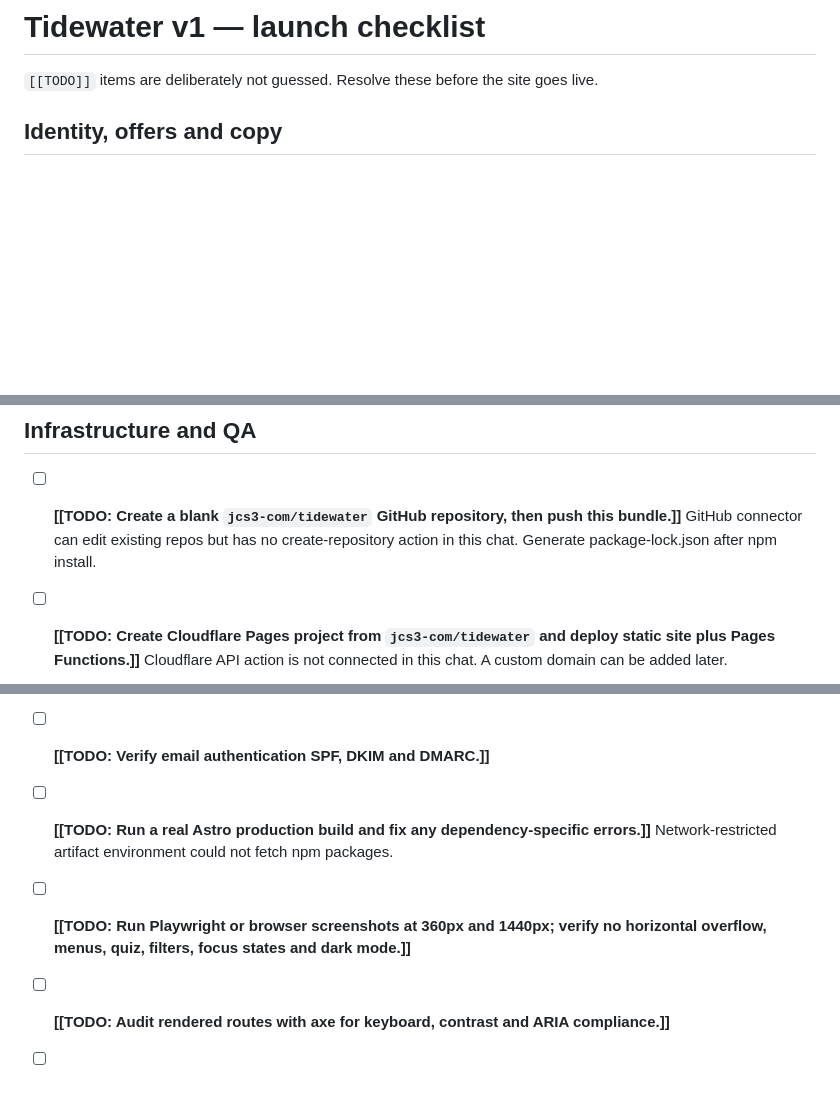
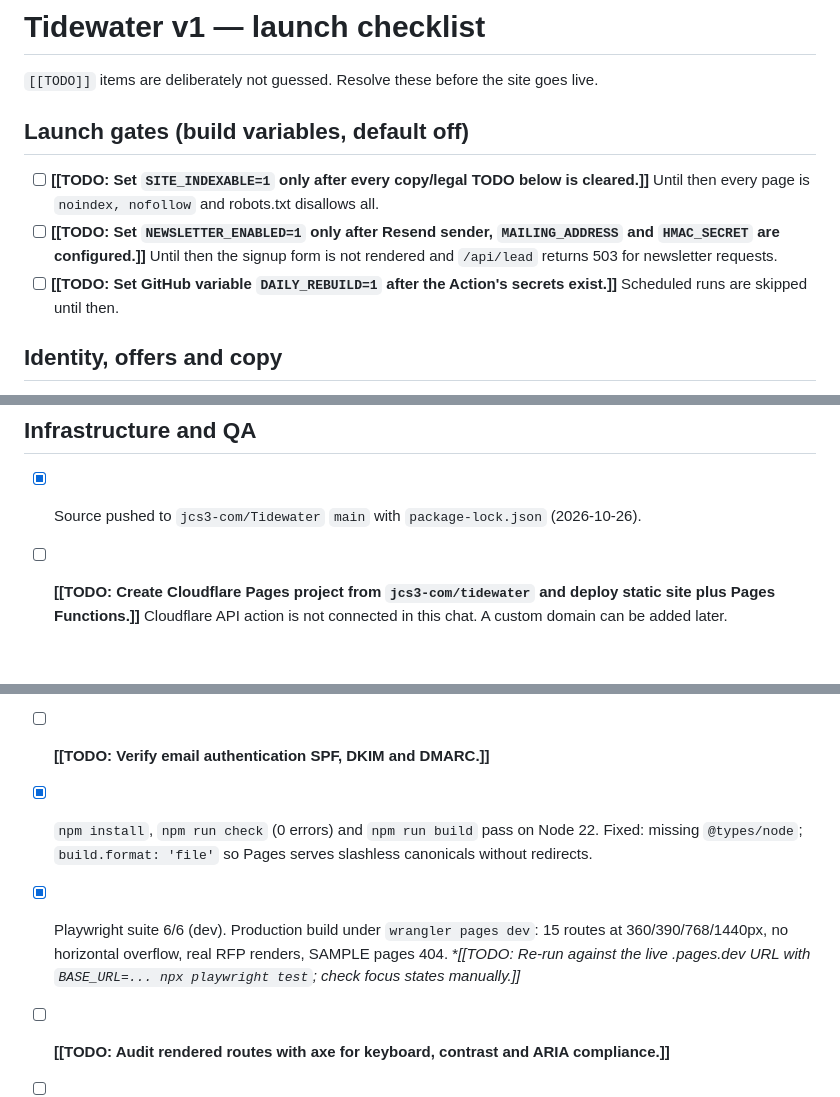
Before and after one commit to jcs3-com/Tidewater, a Markdown page: LAUNCH_CHECKLIST.md, 3 parts joined by grey strips. Rendered like a GitHub page; blank space fills up the shorter version.

Commit message:
Update launch checklist with verified status and launch gates
Co-Authored-By: Claude Opus 5.5 <noreply@anthropic.com>
Claude-Session: https://claude.ai/code/session_01772pXo4tKJZf3f27ExGVBi

```diff
--- a/LAUNCH_CHECKLIST.md
+++ b/LAUNCH_CHECKLIST.md
@@ -1,6 +1,12 @@
 # Tidewater v1 — launch checklist
 
 `[[TODO]]` items are deliberately not guessed. Resolve these before the site goes live.
+
+## Launch gates (build variables, default off)
+
+- [ ] **[[TODO: Set `SITE_INDEXABLE=1` only after every copy/legal TODO below is cleared.]]** Until then every page is `noindex, nofollow` and robots.txt disallows all.
+- [ ] **[[TODO: Set `NEWSLETTER_ENABLED=1` only after Resend sender, `MAILING_ADDRESS` and `HMAC_SECRET` are configured.]]** Until then the signup form is not rendered and `/api/lead` returns 503 for newsletter requests.
+- [ ] **[[TODO: Set GitHub variable `DAILY_REBUILD=1` after the Action's secrets exist.]]** Scheduled runs are skipped until then.
 
 ## Identity, offers and copy
 
@@ -38,13 +44,13 @@
 
 ## Infrastructure and QA
 
-- [ ] **[[TODO: Create a blank `jcs3-com/tidewater` GitHub repository, then push this bundle.]]** GitHub connector can edit existing repos but has no create-repository action in this chat. Generate package-lock.json after npm install.
+- [x] Source pushed to `jcs3-com/Tidewater` `main` with `package-lock.json` (2026-10-26).
 - [ ] **[[TODO: Create Cloudflare Pages project from `jcs3-com/tidewater` and deploy static site plus Pages Functions.]]** Cloudflare API action is not connected in this chat. A custom domain can be added later.
 - [ ] **[[TODO: Configure Cloudflare Pages build variables and secrets; separately configure GitHub Actions for daily RFP rebuild.]]**
 - [ ] **[[TODO: Configure Plausible domain and `lead` event goal, or choose Cloudflare Web Analytics and adapt A/B conversion tracking.]]**
 - [ ] **[[TODO: Verify email authentication SPF, DKIM and DMARC.]]**
-- [ ] **[[TODO: Run a real Astro production build and fix any dependency-specific errors.]]** Network-restricted artifact environment could not fetch npm packages.
-- [ ] **[[TODO: Run Playwright or browser screenshots at 360px and 1440px; verify no horizontal overflow, menus, quiz, filters, focus states and dark mode.]]**
+- [x] `npm install`, `npm run check` (0 errors) and `npm run build` pass on Node 22. Fixed: missing `@types/node`; `build.format: 'file'` so Pages serves slashless canonicals without redirects.
+- [x] Playwright suite 6/6 (dev). Production build under `wrangler pages dev`: 15 routes at 360/390/768/1440px, no horizontal overflow, real RFP renders, SAMPLE pages 404. **[[TODO: Re-run against the live *.pages.dev URL with `BASE_URL=... npx playwright test`; check focus states manually.]]**
 - [ ] **[[TODO: Audit rendered routes with axe for keyboard, contrast and ARIA compliance.]]**
 - [ ] **[[TODO: Run mobile Lighthouse and achieve 90+ for performance, accessibility, best practices and SEO.]]** Target is not yet measured.
 - [ ] **[[TODO: Validate production sitemap, robots, canonical URLs, OG PNGs, JSON-LD and noindex on sample records.]]**
```
